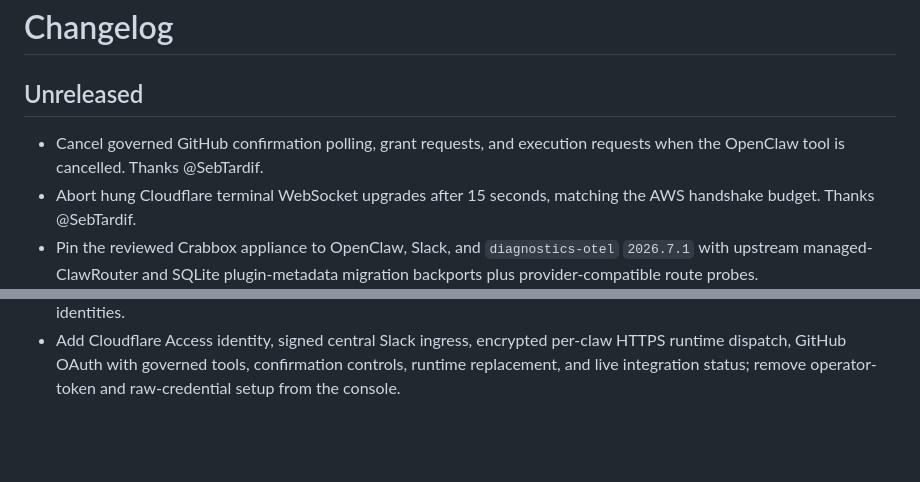
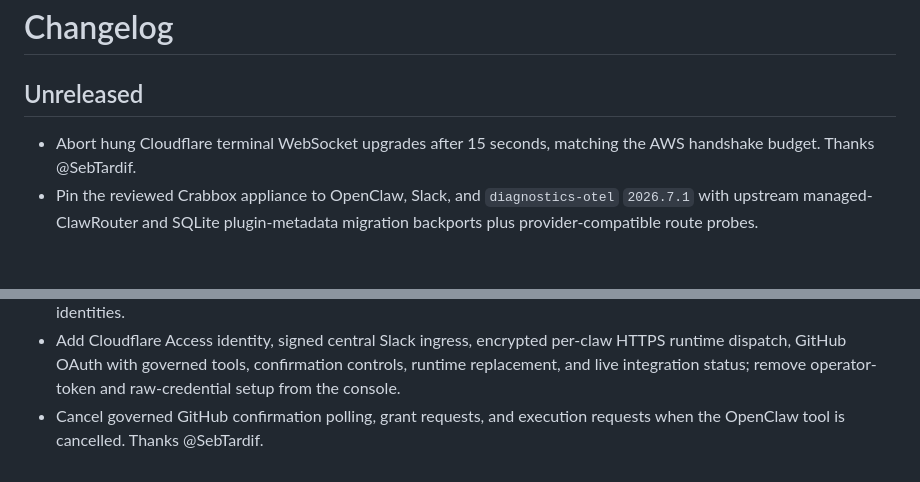
Before and after one commit to openclaw/crabhelm, a Markdown page: CHANGELOG.md, 2 parts joined by grey strips. Rendered like a GitHub page; blank space fills up the shorter version.

Commit message:
docs: keep independent triage changelog entries mergeable

```diff
--- a/CHANGELOG.md
+++ b/CHANGELOG.md
@@ -2,7 +2,6 @@
 
 ## Unreleased
 
-- Cancel governed GitHub confirmation polling, grant requests, and execution requests when the OpenClaw tool is cancelled. Thanks @SebTardif.
 - Abort hung Cloudflare terminal WebSocket upgrades after 15 seconds, matching the AWS handshake budget. Thanks @SebTardif.
 - Pin the reviewed Crabbox appliance to OpenClaw, Slack, and `diagnostics-otel` `2026.7.1` with upstream managed-ClawRouter and SQLite plugin-metadata migration backports plus provider-compatible route probes.
 - Harden AWS FakeCo admission with explicit verified-email handling for Cognito UserInfo, a locked Slack-off first-canary path without placeholder secrets or ingress, and ALB cookie-shard logout to an unauthenticated landing page.
@@ -18,3 +17,4 @@
 - Add per-claw credential rotation: bumping the credential epoch (console button, `POST /api/claws/<id>/rotate-credentials`, or admin RPC) drives one release-pinned in-place reinstall that re-fetches rotated Worker secrets before the claw reports ready again.
 - Allow OpenClaw GitHub organization members through Cloudflare Access and recognize configured administrator identities.
 - Add Cloudflare Access identity, signed central Slack ingress, encrypted per-claw HTTPS runtime dispatch, GitHub OAuth with governed tools, confirmation controls, runtime replacement, and live integration status; remove operator-token and raw-credential setup from the console.
+- Cancel governed GitHub confirmation polling, grant requests, and execution requests when the OpenClaw tool is cancelled. Thanks @SebTardif.
```
